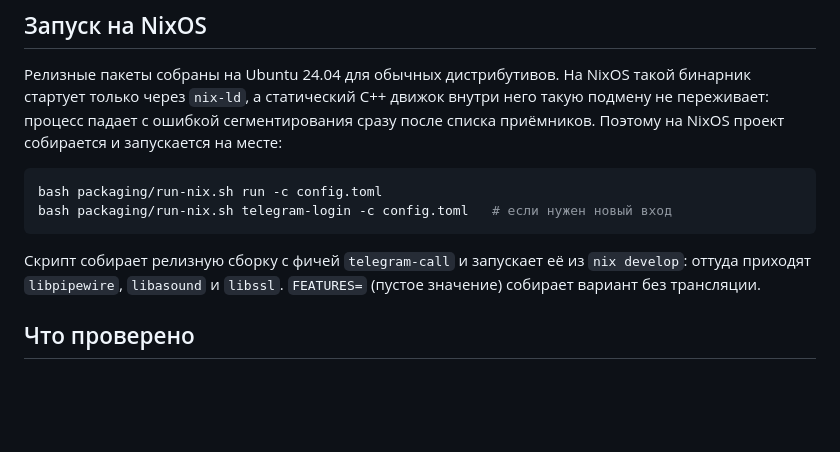
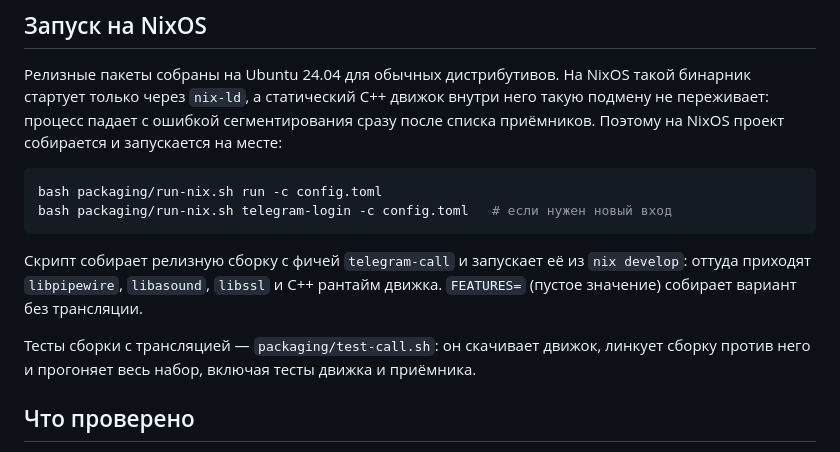
Before and after one commit to UncleAndy/ai-translator, a Markdown page: docs/voice-chat.md, the part around the change. GitHub-like rendering; blank space fills up the shorter version.

Commit message:
Document the tests of the voice-chat build

````diff
--- a/docs/voice-chat.md
+++ b/docs/voice-chat.md
@@ -103,8 +103,11 @@ bash packaging/run-nix.sh telegram-login -c config.toml   # если нужен
 ```
 
 Скрипт собирает релизную сборку с фичей `telegram-call` и запускает её из
-`nix develop`: оттуда приходят `libpipewire`, `libasound` и `libssl`. `FEATURES=`
-(пустое значение) собирает вариант без трансляции.
+`nix develop`: оттуда приходят `libpipewire`, `libasound`, `libssl` и C++ рантайм
+движка. `FEATURES=` (пустое значение) собирает вариант без трансляции.
+
+Тесты сборки с трансляцией — `packaging/test-call.sh`: он скачивает движок, линкует
+сборку против него и прогоняет весь набор, включая тесты движка и приёмника.
 
 ## Что проверено
 
````
